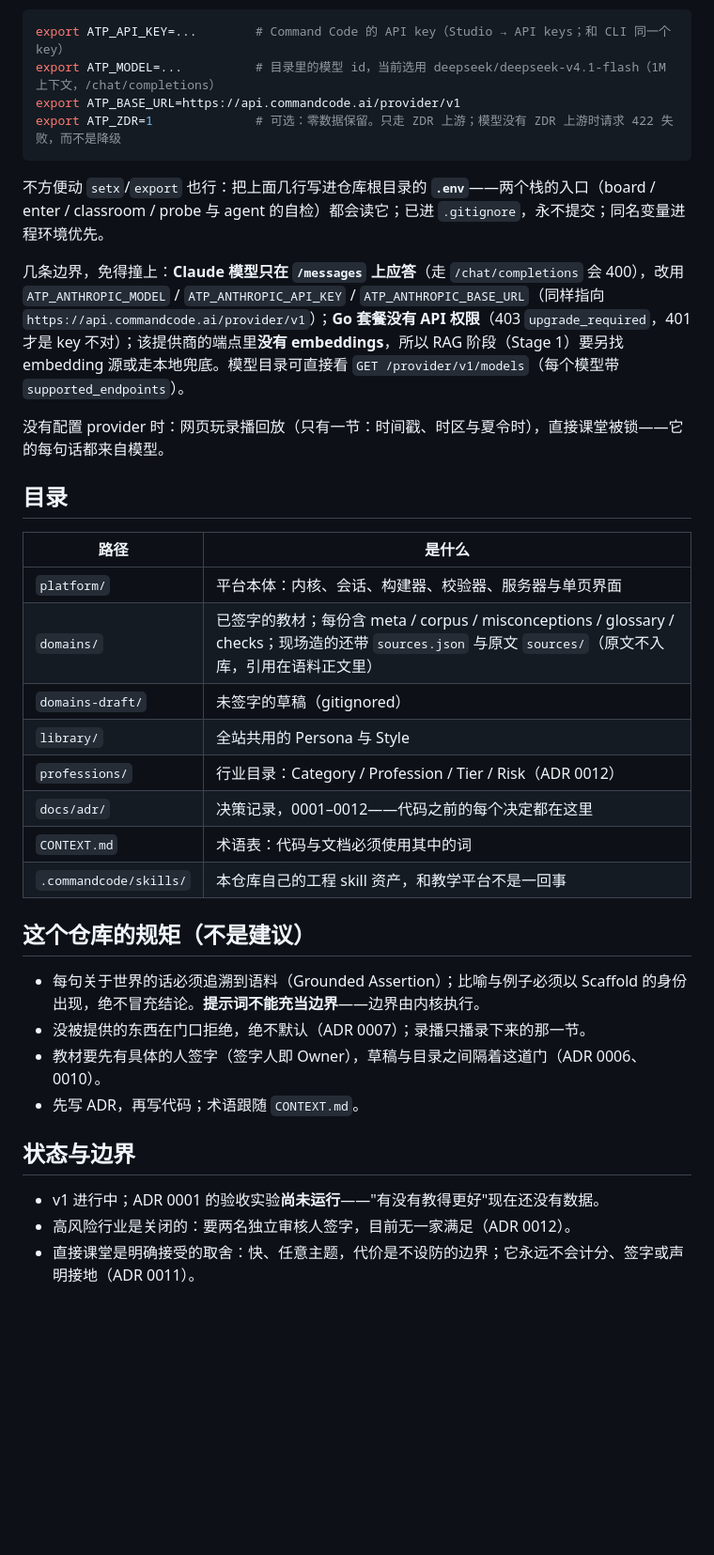
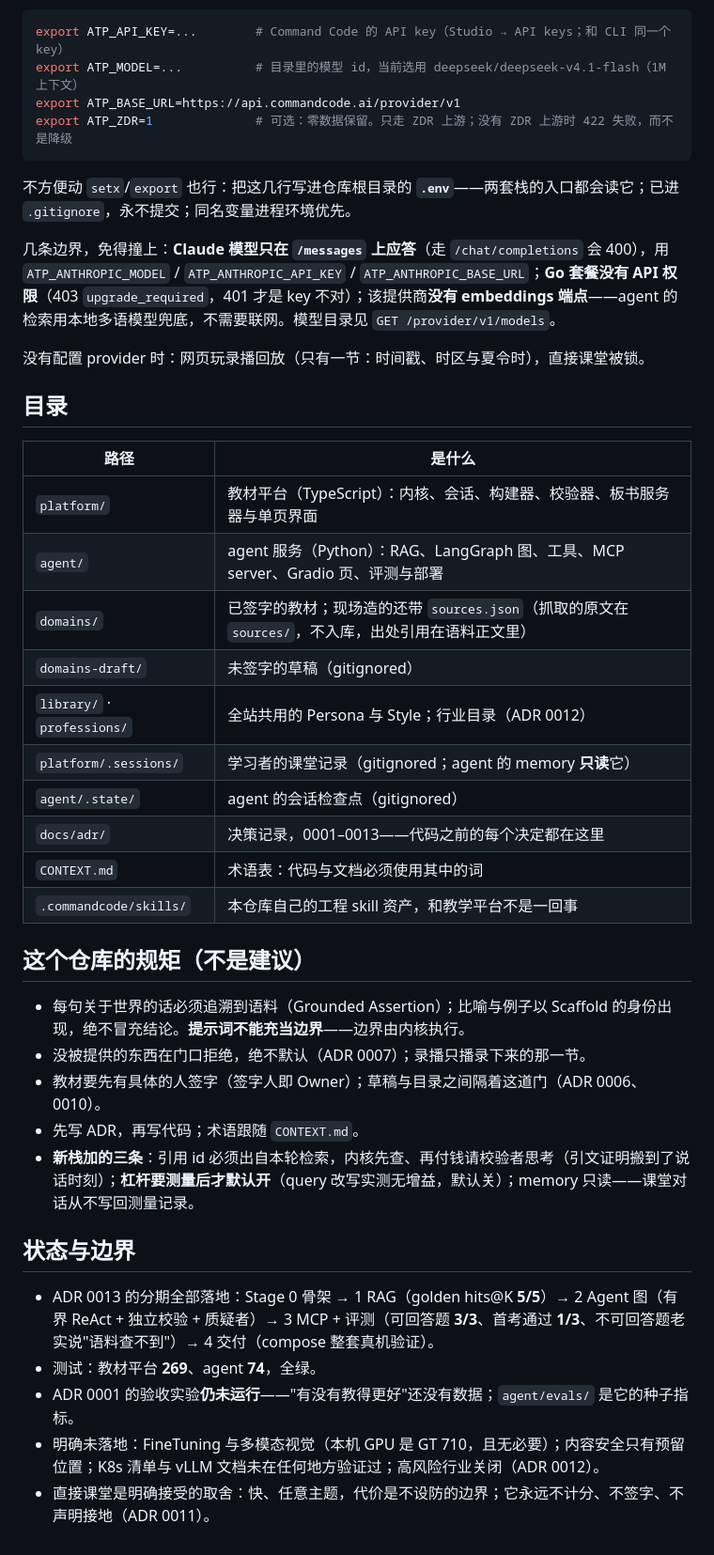
Before and after one commit to white-white-bai/360, a Markdown page: README.md, the part around one of its changes. Shown at 94% size. Rendered like a GitHub page; blank space fills up the shorter version.

````diff
--- a/README.md
+++ b/README.md
@@ -45,39 +71,44 @@ npm run typecheck
 
 ```bash
 export ATP_API_KEY=...        # Command Code 的 API key（Studio → API keys；和 CLI 同一个 key）
-export ATP_MODEL=...          # 目录里的模型 id，当前选用 deepseek/deepseek-v4.1-flash（1M 上下文，/chat/completions）
+export ATP_MODEL=...          # 目录里的模型 id，当前选用 deepseek/deepseek-v4.1-flash（1M 上下文）
 export ATP_BASE_URL=https://api.commandcode.ai/provider/v1
-export ATP_ZDR=1              # 可选：零数据保留。只走 ZDR 上游；模型没有 ZDR 上游时请求 422 失败，而不是降级
+export ATP_ZDR=1              # 可选：零数据保留。只走 ZDR 上游；没有 ZDR 上游时 422 失败，而不是降级
 ```
 
-不方便动 `setx`/`export` 也行：把上面几行写进仓库根目录的 **`.env`**——两个栈的入口（board / enter / classroom / probe 与 agent 的自检）都会读它；已进 `.gitignore`，永不提交；同名变量进程环境优先。
+不方便动 `setx`/`export` 也行：把这几行写进仓库根目录的 **`.env`**——两套栈的入口都会读它；已进 `.gitignore`，永不提交；同名变量进程环境优先。
 
-几条边界，免得撞上：**Claude 模型只在 `/messages` 上应答**（走 `/chat/completions` 会 400），改用 `ATP_ANTHROPIC_MODEL` / `ATP_ANTHROPIC_API_KEY` / `ATP_ANTHROPIC_BASE_URL`（同样指向 `https://api.commandcode.ai/provider/v1`）；**Go 套餐没有 API 权限**（403 `upgrade_required`，401 才是 key 不对）；该提供商的端点里**没有 embeddings**，所以 RAG 阶段（Stage 1）要另找 embedding 源或走本地兜底。模型目录可直接看 `GET /provider/v1/models`（每个模型带 `supported_endpoints`）。
+几条边界，免得撞上：**Claude 模型只在 `/messages` 上应答**（走 `/chat/completions` 会 400），用 `ATP_ANTHROPIC_MODEL` / `ATP_ANTHROPIC_API_KEY` / `ATP_ANTHROPIC_BASE_URL`；**Go 套餐没有 API 权限**（403 `upgrade_required`，401 才是 key 不对）；该提供商**没有 embeddings 端点**——agent 的检索用本地多语模型兜底，不需要联网。模型目录见 `GET /provider/v1/models`。
 
-没有配置 provider 时：网页玩录播回放（只有一节：时间戳、时区与夏令时），直接课堂被锁——它的每句话都来自模型。
+没有配置 provider 时：网页玩录播回放（只有一节：时间戳、时区与夏令时），直接课堂被锁。
 
 ## 目录
 
 | 路径 | 是什么 |
 | --- | --- |
-| `platform/` | 平台本体：内核、会话、构建器、校验器、服务器与单页界面 |
-| `domains/` | 已签字的教材；每份含 meta / corpus / misconceptions / glossary / checks；现场造的还带 `sources.json` 与原文 `sources/`（原文不入库，引用在语料正文里） |
+| `platform/` | 教材平台（TypeScript）：内核、会话、构建器、校验器、板书服务器与单页界面 |
+| `agent/` | agent 服务（Python）：RAG、LangGraph 图、工具、MCP server、Gradio 页、评测与部署 |
+| `domains/` | 已签字的教材；现场造的还带 `sources.json`（抓取的原文在 `sources/`，不入库，出处引用在语料正文里） |
 | `domains-draft/` | 未签字的草稿（gitignored） |
-| `library/` | 全站共用的 Persona 与 Style |
-| `professions/` | 行业目录：Category / Profession / Tier / Risk（ADR 0012） |
-| `docs/adr/` | 决策记录，0001–0012——代码之前的每个决定都在这里 |
+| `library/` · `professions/` | 全站共用的 Persona 与 Style；行业目录（ADR 0012） |
+| `platform/.sessions/` | 学习者的课堂记录（gitignored；agent 的 memory **只读**它） |
+| `agent/.state/` | agent 的会话检查点（gitignored） |
+| `docs/adr/` | 决策记录，0001–0013——代码之前的每个决定都在这里 |
 | `CONTEXT.md` | 术语表：代码与文档必须使用其中的词 |
 | `.commandcode/skills/` | 本仓库自己的工程 skill 资产，和教学平台不是一回事 |
 
 ## 这个仓库的规矩（不是建议）
 
-- 每句关于世界的话必须追溯到语料（Grounded Assertion）；比喻与例子必须以 Scaffold 的身份出现，绝不冒充结论。**提示词不能充当边界**——边界由内核执行。
+- 每句关于世界的话必须追溯到语料（Grounded Assertion）；比喻与例子以 Scaffold 的身份出现，绝不冒充结论。**提示词不能充当边界**——边界由内核执行。
 - 没被提供的东西在门口拒绝，绝不默认（ADR 0007）；录播只播录下来的那一节。
-- 教材要先有具体的人签字（签字人即 Owner），草稿与目录之间隔着这道门（ADR 0006、0010）。
+- 教材要先有具体的人签字（签字人即 Owner）；草稿与目录之间隔着这道门（ADR 0006、0010）。
 - 先写 ADR，再写代码；术语跟随 `CONTEXT.md`。
+- **新栈加的三条**：引用 id 必须出自本轮检索，内核先查、再付钱请校验者思考（引文证明搬到了说话时刻）；**杠杆要测量后才默认开**（query 改写实测无增益，默认关）；memory 只读——课堂对话从不写回测量记录。
 
 ## 状态与边界
 
-- v1 进行中；ADR 0001 的验收实验**尚未运行**——"有没有教得更好"现在还没有数据。
-- 高风险行业是关闭的：要两名独立审核人签字，目前无一家满足（ADR 0012）。
-- 直接课堂是明确接受的取舍：快、任意主题，代价是不设防的边界；它永远不会计分、签字或声明接地（ADR 0011）。
+- ADR 0013 的分期全部落地：Stage 0 骨架 → 1 RAG（golden hits@K **5/5**）→ 2 Agent 图（有界 ReAct + 独立校验 + 质疑者）→ 3 MCP + 评测（可回答题 **3/3**、首考通过 **1/3**、不可回答题老实说"语料查不到"）→ 4 交付（compose 整套真机验证）。
+- 测试：教材平台 **269**、agent **74**，全绿。
+- ADR 0001 的验收实验**仍未运行**——"有没有教得更好"还没有数据；`agent/evals/` 是它的种子指标。
+- 明确未落地：FineTuning 与多模态视觉（本机 GPU 是 GT 710，且无必要）；内容安全只有预留位置；K8s 清单与 vLLM 文档未在任何地方验证过；高风险行业关闭（ADR 0012）。
+- 直接课堂是明确接受的取舍：快、任意主题，代价是不设防的边界；它永远不计分、不签字、不声明接地（ADR 0011）。
````
Also changed, not shown: other parts of README.md (+44 -18 lines).
